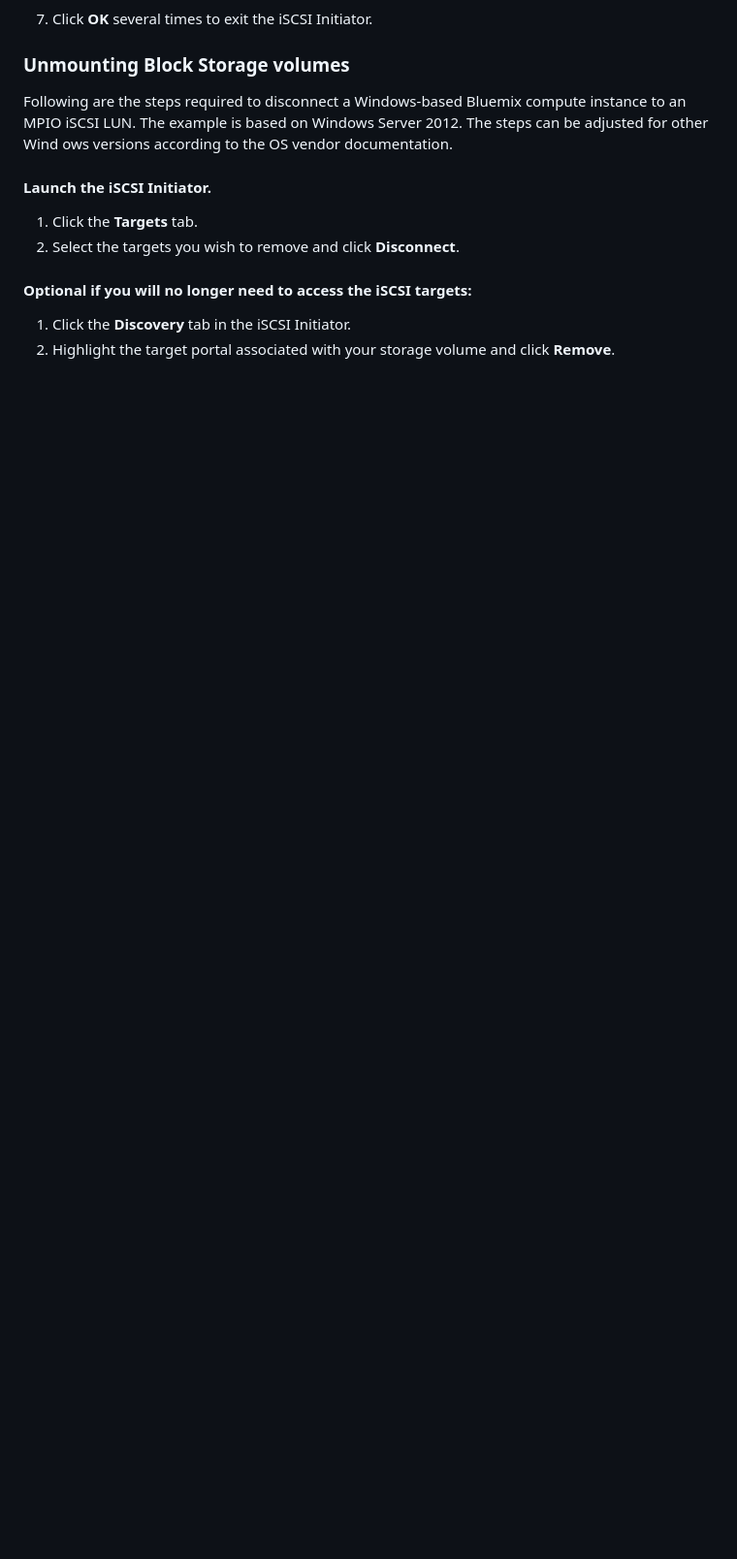
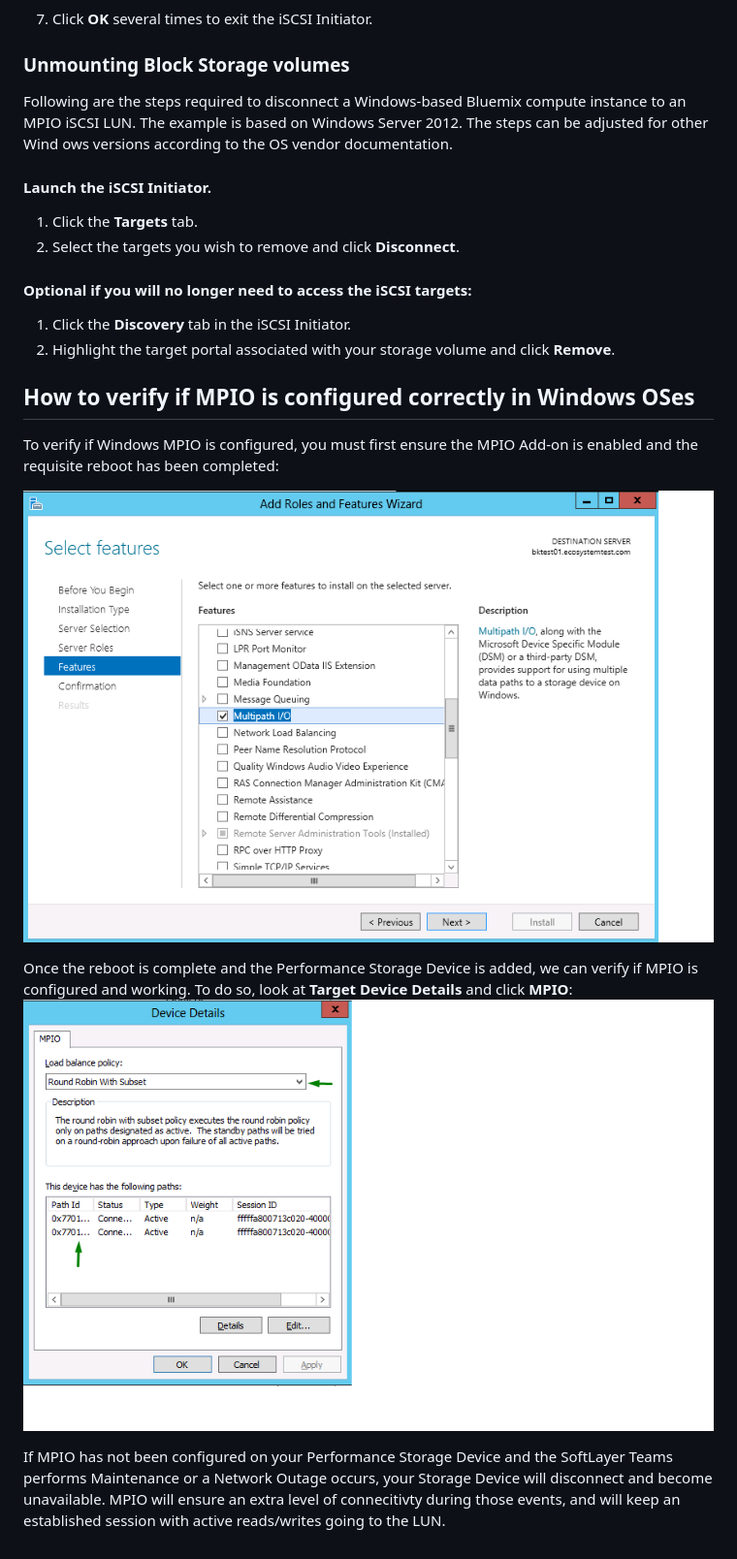
Before and after one commit to ibm-cloud-docs/BlockStorage, a Markdown page: accessing-block-storage-windows.md, the part around one of its changes. Shown at 97% size. GitHub-like rendering; pictures changed too: images/DeviceDetails_0.png (added), images/Roles_Features_0.png (added); blank space fills up the shorter version.

```diff
--- a/accessing-block-storage-windows.md
+++ b/accessing-block-storage-windows.md
@@ -114,3 +113,14 @@ ows versions according to the OS vendor documentation.
 
 1. Click the **Discovery** tab in the iSCSI Initiator.
 2. Highlight the target portal associated with your storage volume and click **Remove**.
+
+## How to verify if MPIO is configured correctly in Windows OSes
+
+To verify if Windows MPIO is configured, you must first ensure the MPIO Add-on is enabled and the requisite reboot has been completed:
+
+![Roles_Features_0](/images/Roles_Features_0.png)
+
+Once the reboot is complete and the Performance Storage Device is added, we can verify if MPIO is configured and working. To do so, look at **Target Device Details** and click **MPIO**:
+![DeviceDetails_0](/images/DeviceDetails_0.png)
+
+If MPIO has not been configured on your Performance Storage Device and the SoftLayer Teams performs Maintenance or a Network Outage occurs, your Storage Device will disconnect and become unavailable. MPIO will ensure an extra level of connecitivty during those events, and will keep an established session with active reads/writes going to the LUN.
```
Also changed, not shown: other parts of accessing-block-storage-windows.md (+3 -4 lines), accessing_block_storage_linux.md (+23 -1 lines).
